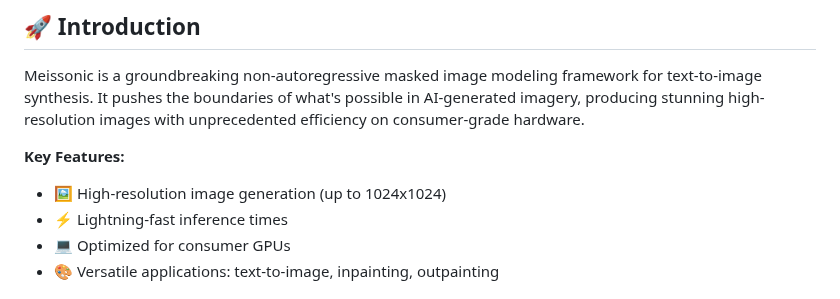
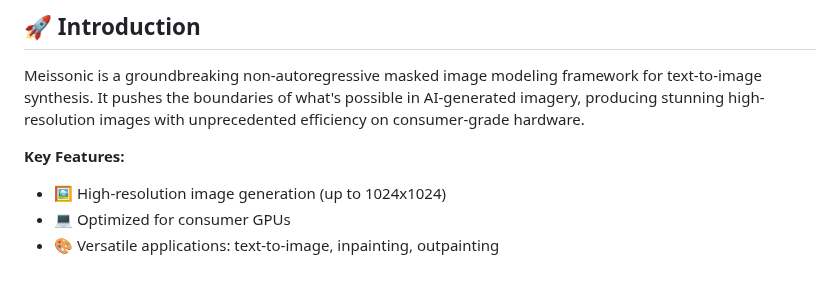
Before and after one commit to viiika/Meissonic, a Markdown page: README.md, the part around the change. Rendered like a GitHub page.

```diff
--- a/README.md
+++ b/README.md
@@ -21,7 +21,6 @@ Meissonic is a groundbreaking non-autoregressive masked image modeling framework
 
 **Key Features:**
 - 🖼️ High-resolution image generation (up to 1024x1024)
-- ⚡ Lightning-fast inference times
 - 💻 Optimized for consumer GPUs
 - 🎨 Versatile applications: text-to-image, inpainting, outpainting
 
```
